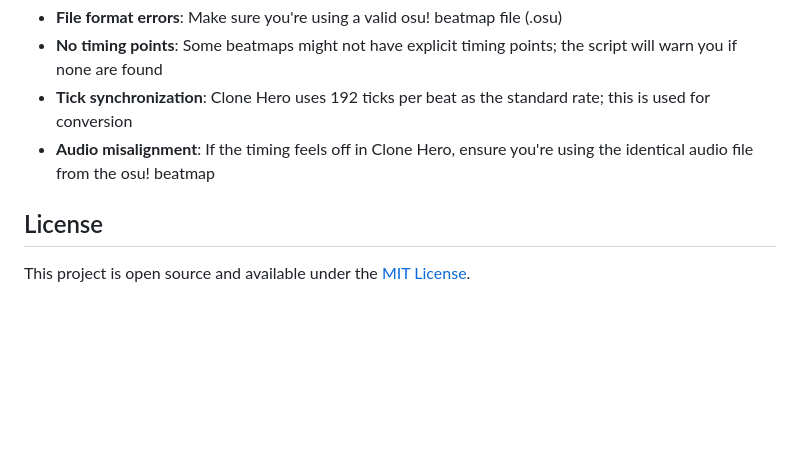
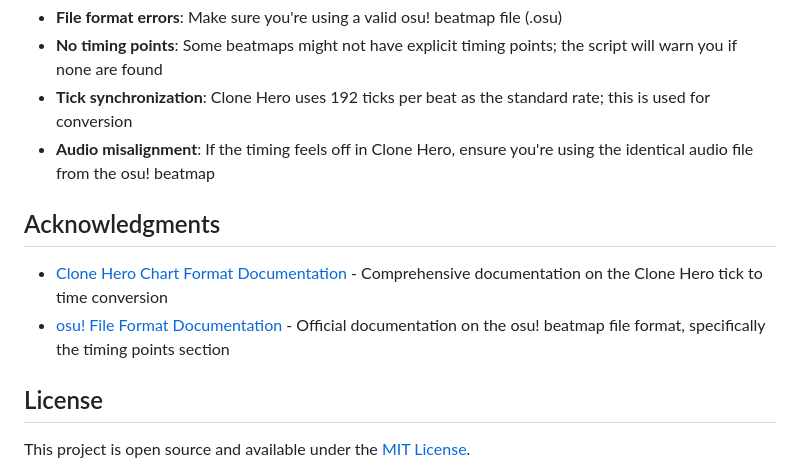
Before and after one commit to theyadev/osuToChTimings, a Markdown page: README.md, the part around the change. Drawn GitHub-style; blank space fills up the shorter version.

Commit message:
chore: added documentations to readme

```diff
--- a/README.md
+++ b/README.md
@@ -95,6 +95,11 @@ This output can be directly inserted into a Clone Hero chart file (.chart).
 - **Tick synchronization**: Clone Hero uses 192 ticks per beat as the standard rate; this is used for conversion
 - **Audio misalignment**: If the timing feels off in Clone Hero, ensure you're using the identical audio file from the osu! beatmap
 
+## Acknowledgments
+
+- [Clone Hero Chart Format Documentation](https://github.com/TheNathannator/GuitarGame_ChartFormats/blob/main/doc/FileFormats/General%20Notes.md) - Comprehensive documentation on the Clone Hero tick to time conversion
+- [osu! File Format Documentation](https://osu.ppy.sh/wiki/en/Client/File_formats/osu_%28file_format%29#timing-points) - Official documentation on the osu! beatmap file format, specifically the timing points section
+
 ## License
 
 This project is open source and available under the [MIT License](LICENSE).
```
